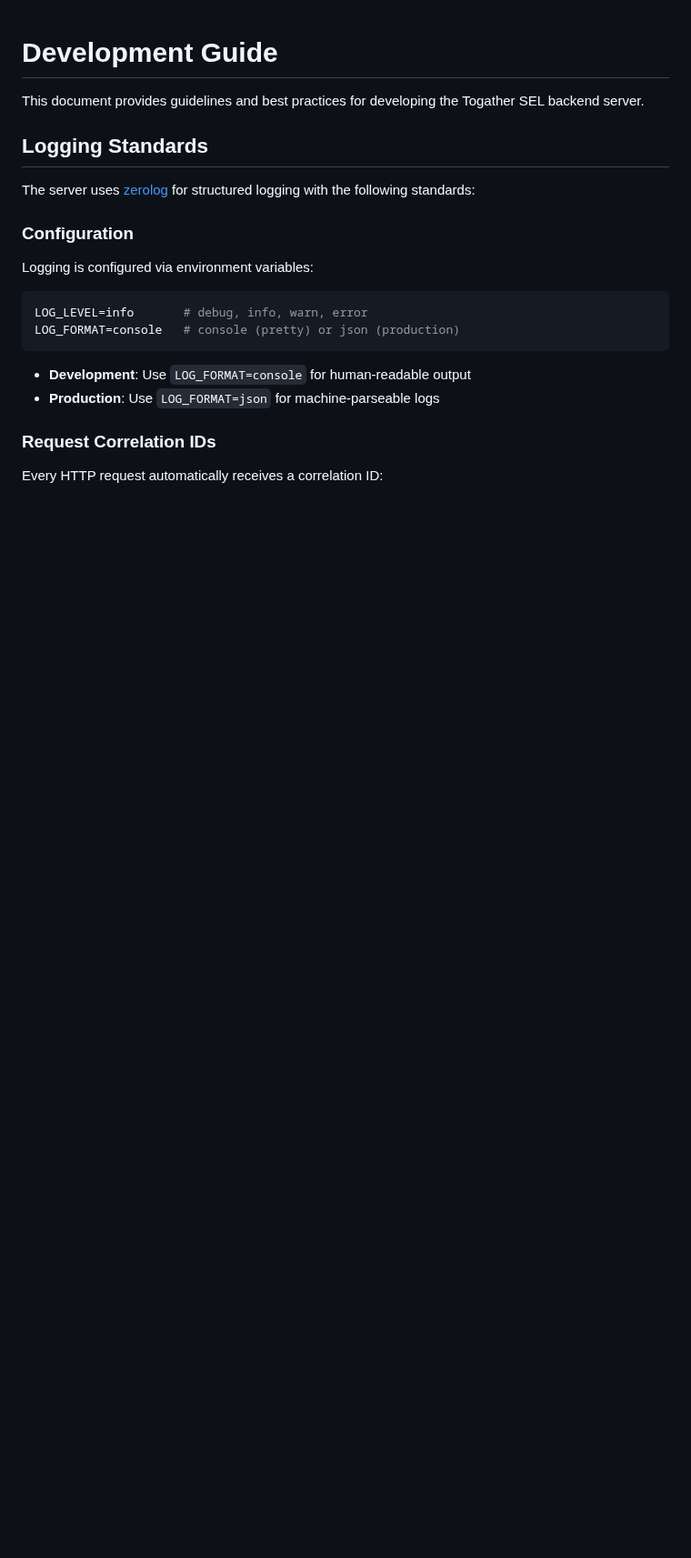
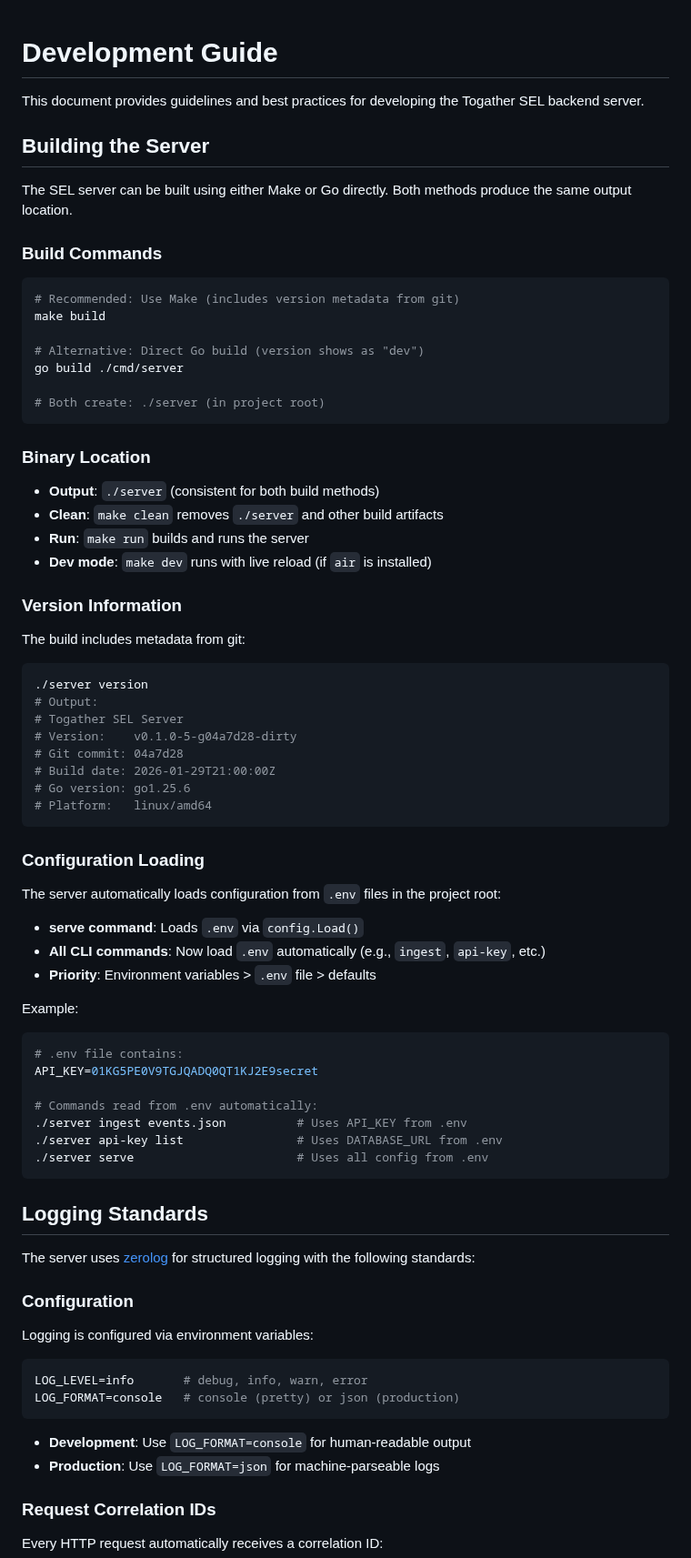
Before and after one commit to Togather-Foundation/server, a Markdown page: docs/contributors/DEVELOPMENT.md, the part around the change. Shown at 91% size. Rendered like a GitHub page; blank space fills up the shorter version.

````diff
--- a/docs/contributors/DEVELOPMENT.md
+++ b/docs/contributors/DEVELOPMENT.md
@@ -1,6 +1,63 @@
 # Development Guide
 
 This document provides guidelines and best practices for developing the Togather SEL backend server.
+
+## Building the Server
+
+The SEL server can be built using either Make or Go directly. Both methods produce the same output location.
+
+### Build Commands
+
+```bash
+# Recommended: Use Make (includes version metadata from git)
+make build
+
+# Alternative: Direct Go build (version shows as "dev")
+go build ./cmd/server
+
+# Both create: ./server (in project root)
+```
+
+### Binary Location
+
+- **Output**: `./server` (consistent for both build methods)
+- **Clean**: `make clean` removes `./server` and other build artifacts
+- **Run**: `make run` builds and runs the server
+- **Dev mode**: `make dev` runs with live reload (if `air` is installed)
+
+### Version Information
+
+The build includes metadata from git:
+
+```bash
+./server version
+# Output:
+# Togather SEL Server
+# Version:    v0.1.0-5-g04a7d28-dirty
+# Git commit: 04a7d28
+# Build date: 2026-01-29T21:00:00Z
+# Go version: go1.25.6
+# Platform:   linux/amd64
+```
+
+### Configuration Loading
+
+The server automatically loads configuration from `.env` files in the project root:
+
+- **serve command**: Loads `.env` via `config.Load()`
+- **All CLI commands**: Now load `.env` automatically (e.g., `ingest`, `api-key`, etc.)
+- **Priority**: Environment variables > `.env` file > defaults
+
+Example:
+```bash
+# .env file contains:
+API_KEY=01KG5PE0V9TGJQADQ0QT1KJ2E9secret
+
+# Commands read from .env automatically:
+./server ingest events.json          # Uses API_KEY from .env
+./server api-key list                # Uses DATABASE_URL from .env
+./server serve                       # Uses all config from .env
+```
 
 ## Logging Standards
 
````
Also changed, not shown: README.md (+31 -15 lines).
